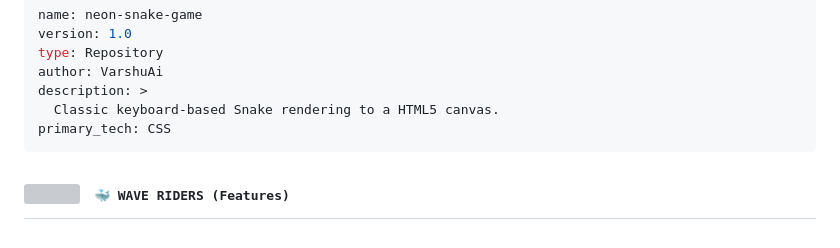
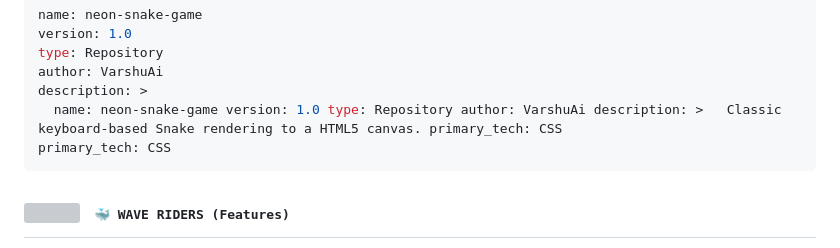
Before and after one commit to VarshuAi/neon-snake-game, a Markdown page: README.md, the part around the change. Rendered like a GitHub page; grey boxes are pictures that could not be loaded.

````diff
--- a/README.md
+++ b/README.md
@@ -38,7 +38,7 @@ version: 1.0
 type: Repository
 author: VarshuAi
 description: >
-  Classic keyboard-based Snake rendering to a HTML5 canvas.
+  name: neon-snake-game version: 1.0 type: Repository author: VarshuAi description: >   Classic keyboard-based Snake rendering to a HTML5 canvas. primary_tech: CSS
 primary_tech: CSS
 ```
 
````
